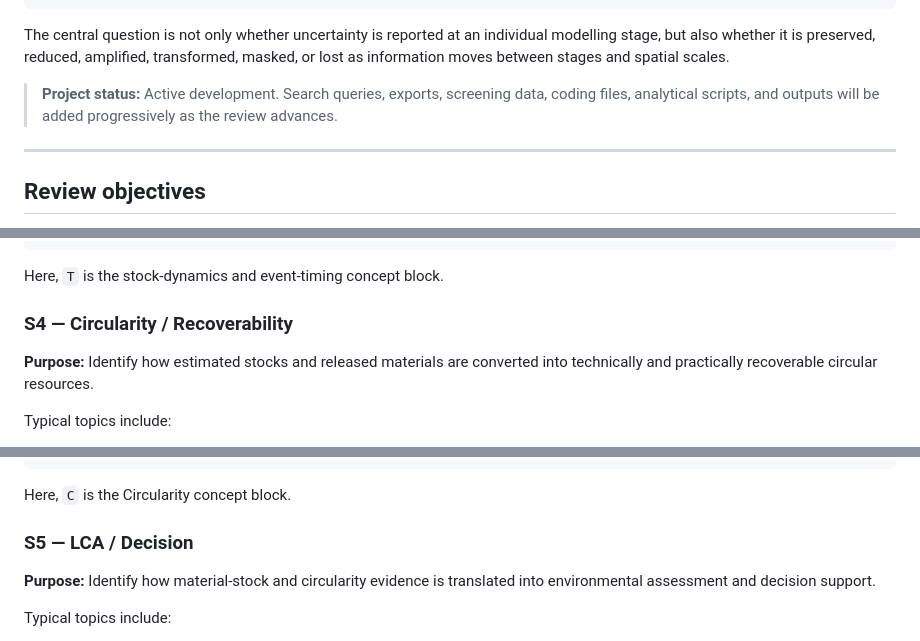
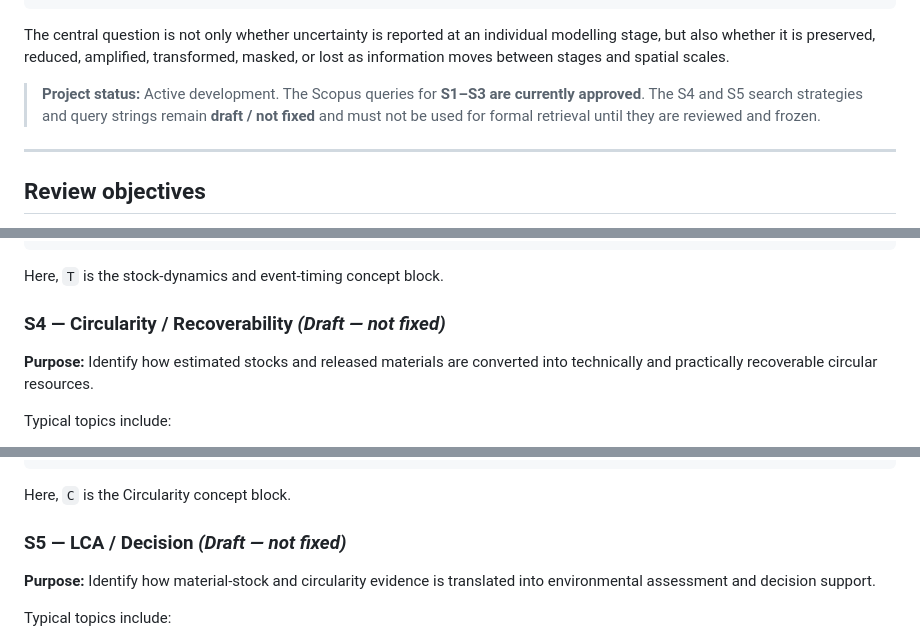
Before and after one commit to Hosseinabdeyazd/Review-Paper-IOER, a Markdown page: README.md, 3 parts joined by grey strips. Rendered like a GitHub page.

Commit message:
Clarify approval status of S1-S5 search streams

```diff
--- a/README.md
+++ b/README.md
@@ -22,7 +22,7 @@ Planning and circularity decisions
 
 The central question is not only whether uncertainty is reported at an individual modelling stage, but also whether it is preserved, reduced, amplified, transformed, masked, or lost as information moves between stages and spatial scales.
 
-> **Project status:** Active development. Search queries, exports, screening data, coding files, analytical scripts, and outputs will be added progressively as the review advances.
+> **Project status:** Active development. The Scopus queries for **S1–S3 are currently approved**. The S4 and S5 search strategies and query strings remain **draft / not fixed** and must not be used for formal retrieval until they are reviewed and frozen.
 
 ---
 
@@ -149,7 +149,7 @@ S3-2 = P AND T AND U
 
 Here, `T` is the stock-dynamics and event-timing concept block.
 
-### S4 — Circularity / Recoverability
+### S4 — Circularity / Recoverability *(Draft — not fixed)*
 
 **Purpose:** Identify how estimated stocks and released materials are converted into technically and practically recoverable circular resources.
 
@@ -171,7 +171,7 @@ S4-2 = P AND C AND U
 
 Here, `C` is the Circularity concept block.
 
-### S5 — LCA / Decision
+### S5 — LCA / Decision *(Draft — not fixed)*
 
 **Purpose:** Identify how material-stock and circularity evidence is translated into environmental assessment and decision support.
 
```
